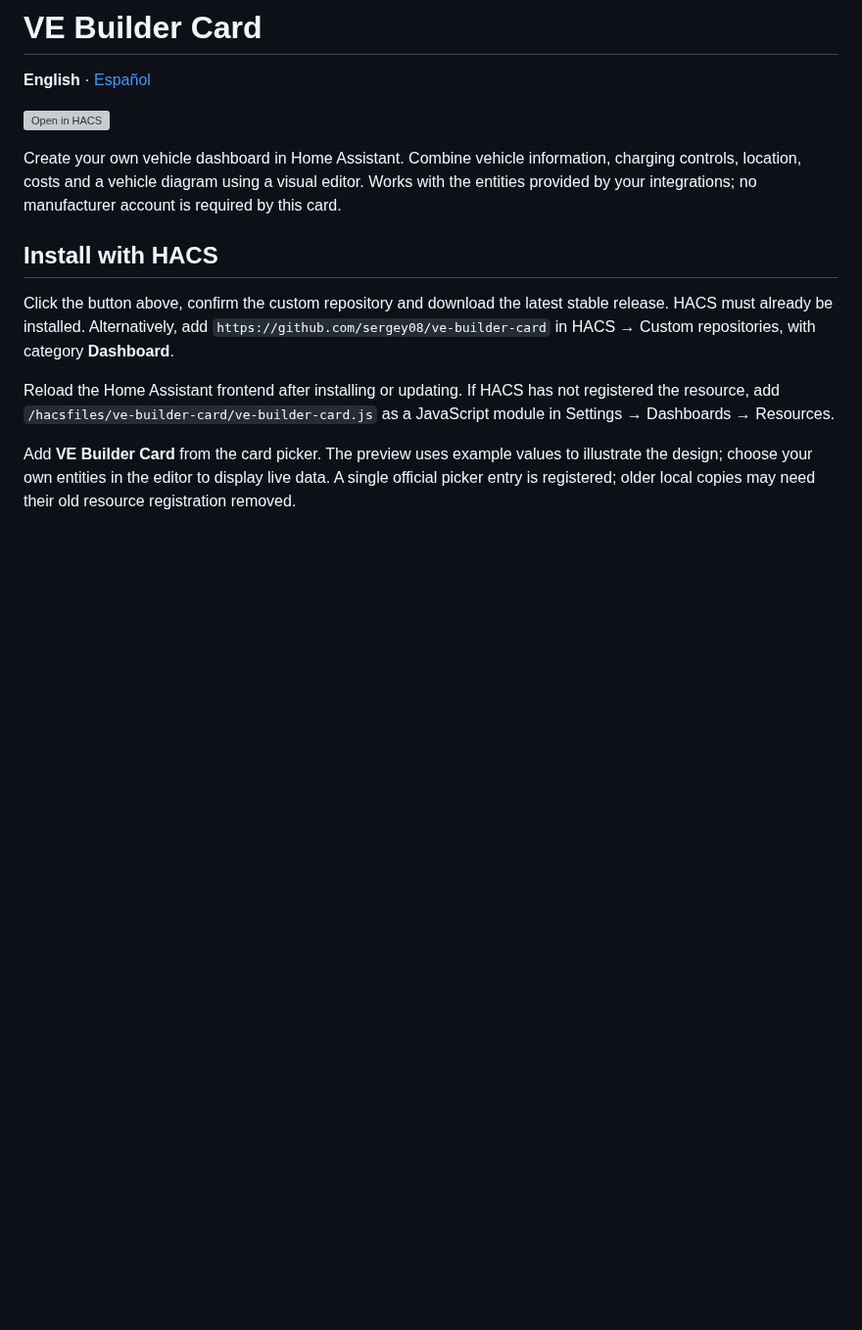
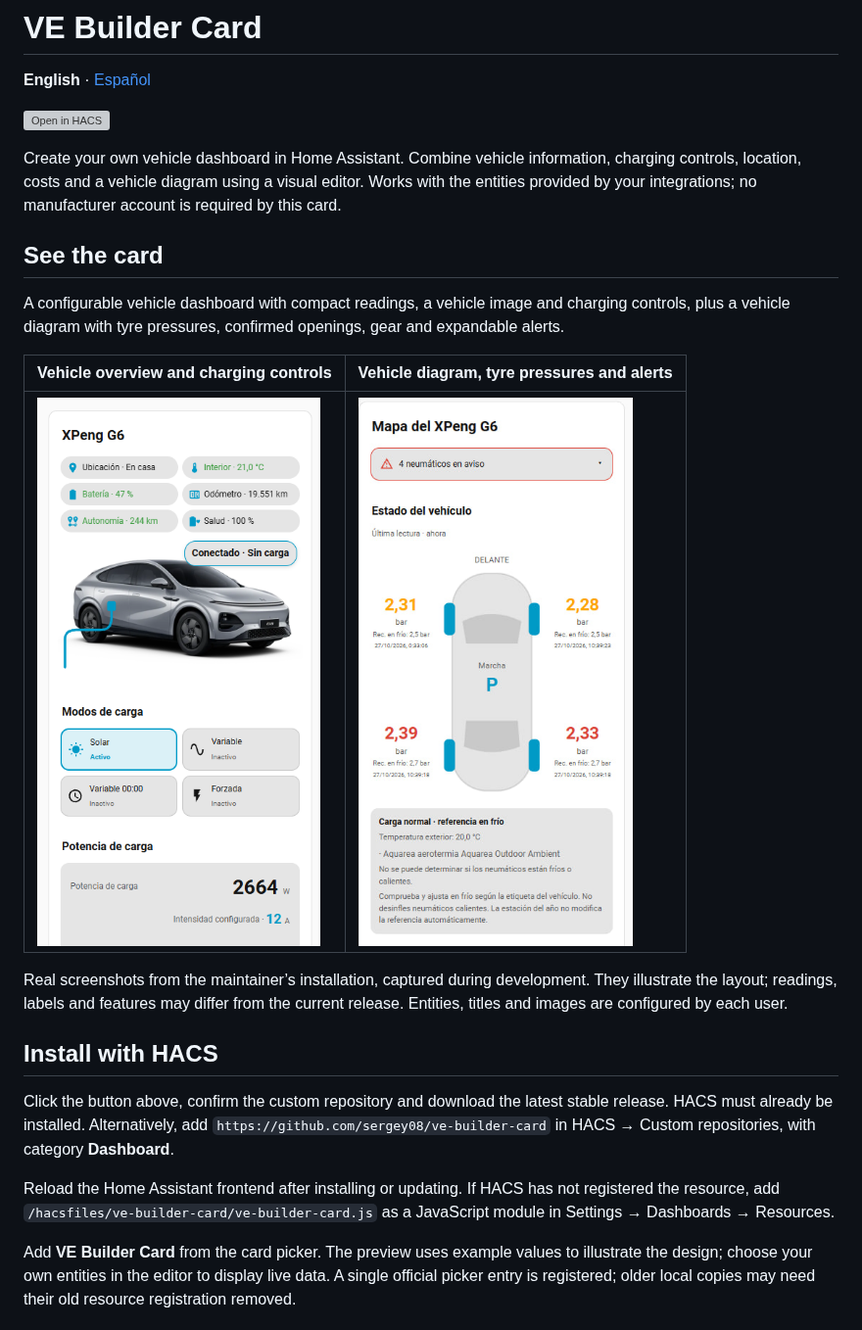
Before and after one commit to sergey08/ve-builder-card, a Markdown page: README.md, the part around the change. Shown at 98% size. GitHub-like rendering; pictures changed too: assets/screenshots/vehicle-map.png (added), assets/screenshots/vehicle-overview.png (added); blank space fills up the shorter version; grey boxes are pictures that could not be loaded.

Commit message:
docs: showcase vehicle overview and diagram screenshots in English and Spanish READMEs

```diff
--- a/README.md
+++ b/README.md
@@ -7,6 +7,16 @@
 [![Open in HACS](https://my.home-assistant.io/badges/hacs_repository.svg)](https://my.home-assistant.io/redirect/hacs_repository/?owner=sergey08&repository=ve-builder-card&category=plugin)
 
 Create your own vehicle dashboard in Home Assistant. Combine vehicle information, charging controls, location, costs and a vehicle diagram using a visual editor. Works with the entities provided by your integrations; no manufacturer account is required by this card.
+
+## See the card
+
+A configurable vehicle dashboard with compact readings, a vehicle image and charging controls, plus a vehicle diagram with tyre pressures, confirmed openings, gear and expandable alerts.
+
+| Vehicle overview and charging controls | Vehicle diagram, tyre pressures and alerts |
+| --- | --- |
+| ![Vehicle overview and charging controls](https://raw.githubusercontent.com/sergey08/ve-builder-card/main/assets/screenshots/vehicle-overview.png) | ![Vehicle diagram, tyre pressures and alerts](https://raw.githubusercontent.com/sergey08/ve-builder-card/main/assets/screenshots/vehicle-map.png) |
+
+Real screenshots from the maintainer’s installation, captured during development. They illustrate the layout; readings, labels and features may differ from the current release. Entities, titles and images are configured by each user.
 
 ## Install with HACS
 
```
Also changed, not shown: README.es.md (+10 -0 lines).
